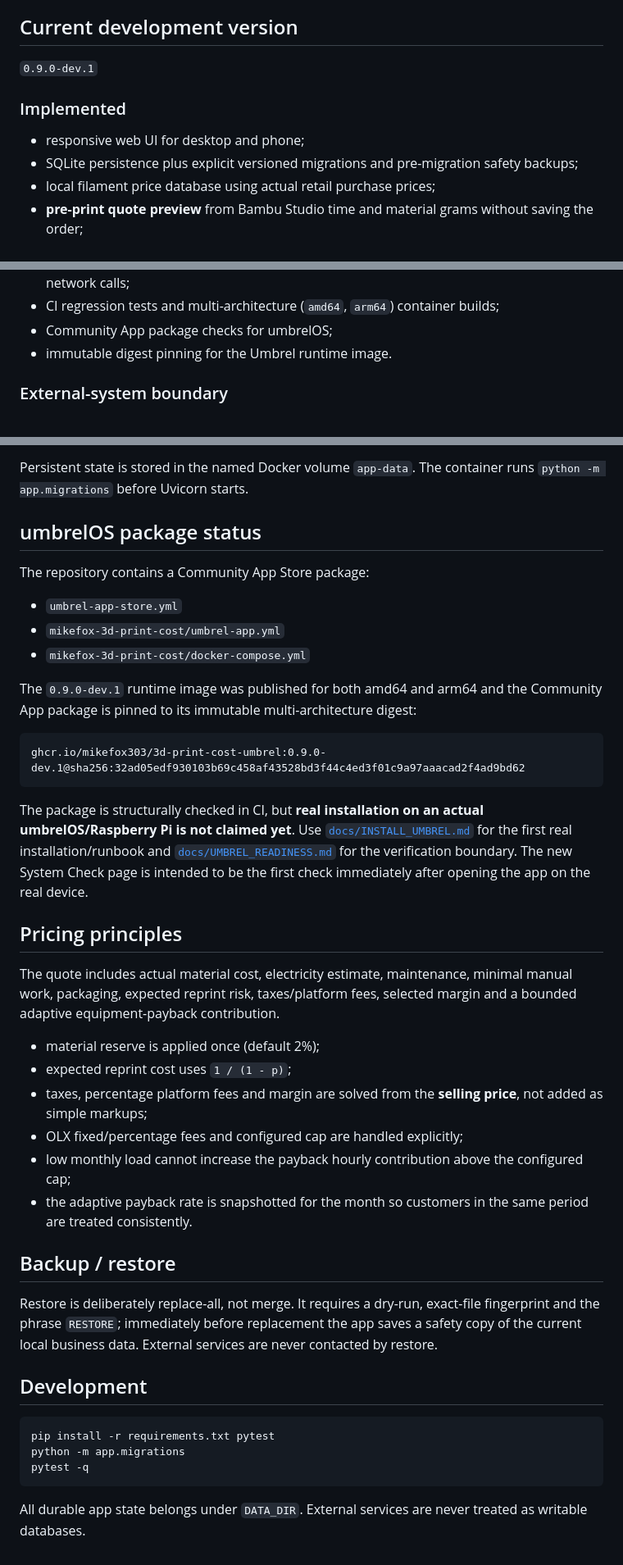
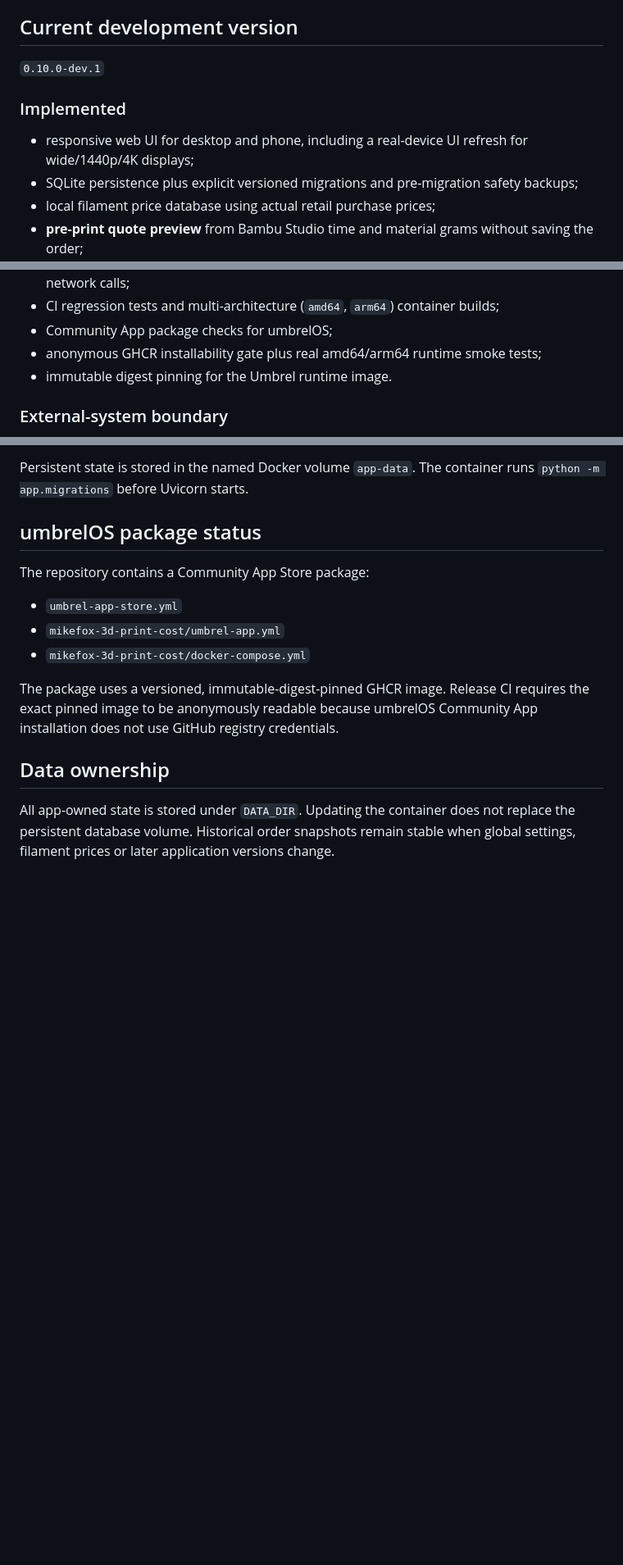
Before and after one commit to MikeFox303/3d-print-cost-umbrel, a Markdown page: README.md, 3 parts joined by grey strips. Shown at 82% size. Rendered like a GitHub page; blank space fills up the shorter version.

Commit message:
docs: update README for v0.10 and real Umbrel validation

````diff
--- a/README.md
+++ b/README.md
@@ -4,11 +4,11 @@ Self-hosted calculator and order ledger for custom 3D-printing services. The pro
 
 ## Current development version
 
-`0.9.0-dev.1`
+`0.10.0-dev.1`
 
 ### Implemented
 
-- responsive web UI for desktop and phone;
+- responsive web UI for desktop and phone, including a real-device UI refresh for wide/1440p/4K displays;
 - SQLite persistence plus explicit versioned migrations and pre-migration safety backups;
 - local filament price database using actual retail purchase prices;
 - **pre-print quote preview** from Bambu Studio time and material grams without saving the order;
@@ -25,6 +25,7 @@ Self-hosted calculator and order ledger for custom 3D-printing services. The pro
 - browser-safe **System Check** for runtime architecture, persistent storage, SQLite, migrations and integration configuration without exposing secrets or making integration network calls;
 - CI regression tests and multi-architecture (`amd64`, `arm64`) container builds;
 - Community App package checks for umbrelOS;
+- anonymous GHCR installability gate plus real amd64/arm64 runtime smoke tests;
 - immutable digest pinning for the Umbrel runtime image.
 
 ### External-system boundary
@@ -80,35 +85,8 @@ The repository contains a Community App Store package:
 - `mikefox-3d-print-cost/umbrel-app.yml`
 - `mikefox-3d-print-cost/docker-compose.yml`
 
-The `0.9.0-dev.1` runtime image was published for both amd64 and arm64 and the Community App package is pinned to its immutable multi-architecture digest:
+The package uses a versioned, immutable-digest-pinned GHCR image. Release CI requires the exact pinned image to be anonymously readable because umbrelOS Community App installation does not use GitHub registry credentials.
 
-```text
-ghcr.io/mikefox303/3d-print-cost-umbrel:0.9.0-dev.1@sha256:32ad05edf930103b69c458af43528bd3f44c4ed3f01c9a97aaacad2f4ad9bd62
-```
+## Data ownership
 
-The package is structurally checked in CI, but **real installation on an actual umbrelOS/Raspberry Pi is not claimed yet**. Use [`docs/INSTALL_UMBREL.md`](docs/INSTALL_UMBREL.md) for the first real installation/runbook and [`docs/UMBREL_READINESS.md`](docs/UMBREL_READINESS.md) for the verification boundary. The new System Check page is intended to be the first check immediately after opening the app on the real device.
-
-## Pricing principles
-
-The quote includes actual material cost, electricity estimate, maintenance, minimal manual work, packaging, expected reprint risk, taxes/platform fees, selected margin and a bounded adaptive equipment-payback contribution.
-
-- material reserve is applied once (default 2%);
-- expected reprint cost uses `1 / (1 - p)`;
-- taxes, percentage platform fees and margin are solved from the **selling price**, not added as simple markups;
-- OLX fixed/percentage fees and configured cap are handled explicitly;
-- low monthly load cannot increase the payback hourly contribution above the configured cap;
-- the adaptive payback rate is snapshotted for the month so customers in the same period are treated consistently.
-
-## Backup / restore
-
-Restore is deliberately replace-all, not merge. It requires a dry-run, exact-file fingerprint and the phrase `RESTORE`; immediately before replacement the app saves a safety copy of the current local business data. External services are never contacted by restore.
-
-## Development
-
-```bash
-pip install -r requirements.txt pytest
-python -m app.migrations
-pytest -q
-```
-
-All durable app state belongs under `DATA_DIR`. External services are never treated as writable databases.
+All app-owned state is stored under `DATA_DIR`. Updating the container does not replace the persistent database volume. Historical order snapshots remain stable when global settings, filament prices or later application versions change.
````
Also changed, not shown: other parts of README.md (+5 -1 lines).
